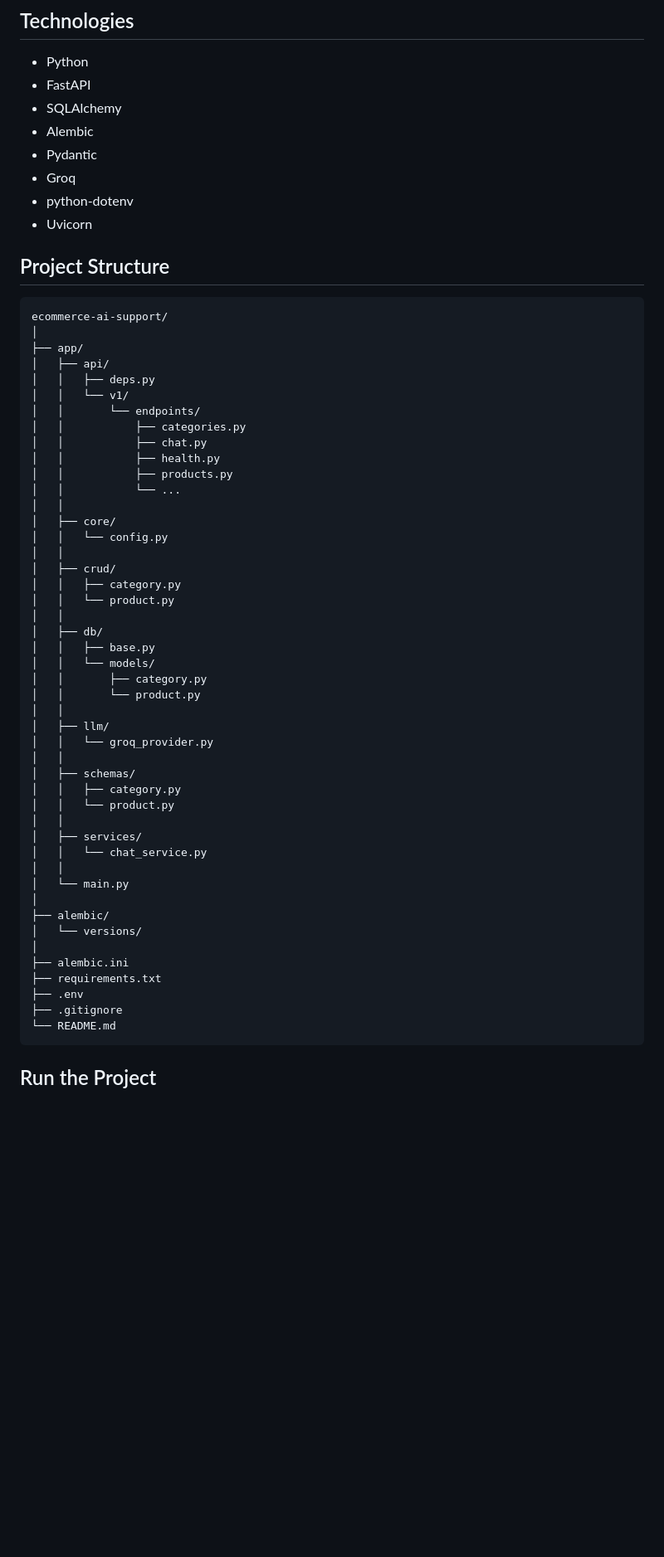
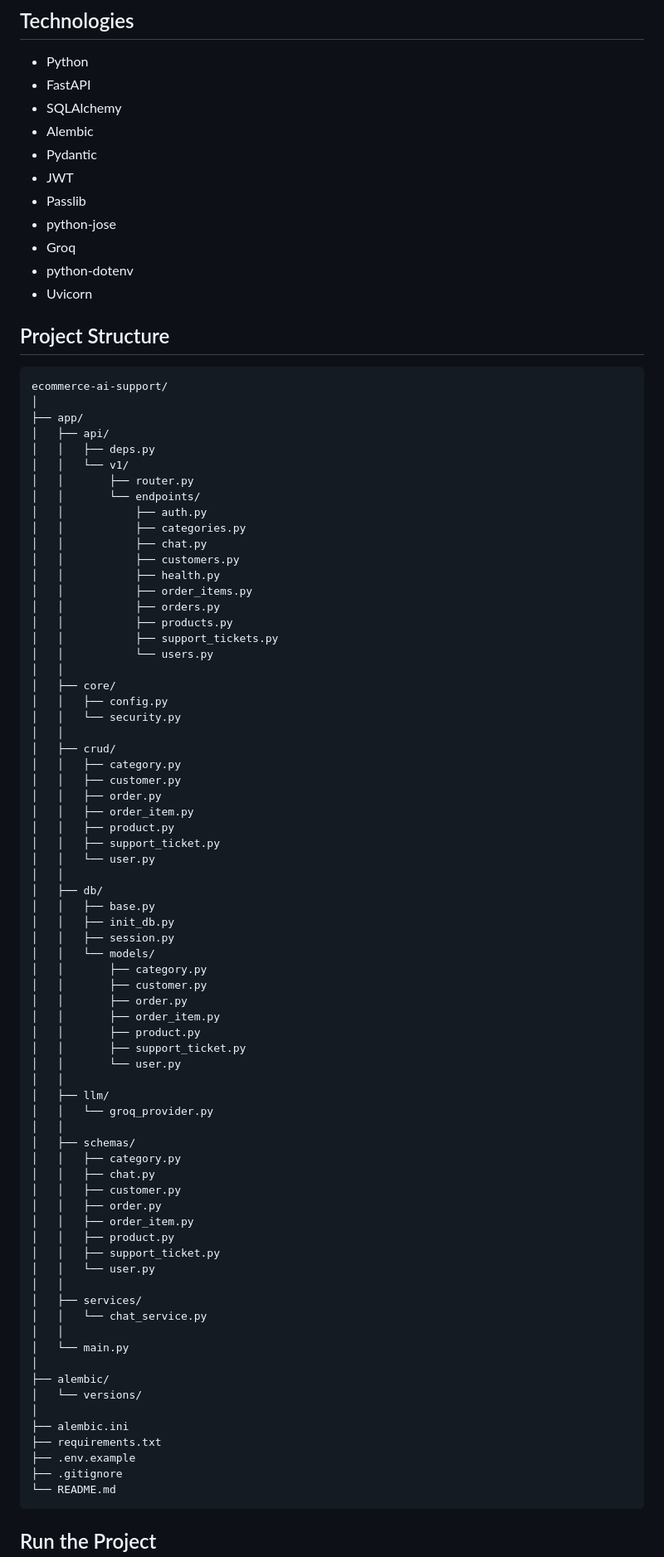
Before and after one commit to minakshihansda/ecommerce-ai-support, a Markdown page: readme.md, the part around one of its changes. Shown at 83% size. Rendered like a GitHub page; blank space fills up the shorter version.

````diff
--- a/readme.md
+++ b/readme.md
@@ -25,6 +32,9 @@ An AI-powered e-commerce customer support API built with FastAPI, SQLAlchemy, Al
 * SQLAlchemy
 * Alembic
 * Pydantic
+* JWT
+* Passlib
+* python-jose
 * Groq
 * python-dotenv
 * Uvicorn
@@ -38,32 +48,57 @@ ecommerce-ai-support/
 │   ├── api/
 │   │   ├── deps.py
 │   │   └── v1/
+│   │       ├── router.py
 │   │       └── endpoints/
+│   │           ├── auth.py
 │   │           ├── categories.py
 │   │           ├── chat.py
+│   │           ├── customers.py
 │   │           ├── health.py
+│   │           ├── order_items.py
+│   │           ├── orders.py
 │   │           ├── products.py
-│   │           └── ...
+│   │           ├── support_tickets.py
+│   │           └── users.py
 │   │
 │   ├── core/
-│   │   └── config.py
+│   │   ├── config.py
+│   │   └── security.py
 │   │
 │   ├── crud/
 │   │   ├── category.py
-│   │   └── product.py
+│   │   ├── customer.py
+│   │   ├── order.py
+│   │   ├── order_item.py
+│   │   ├── product.py
+│   │   ├── support_ticket.py
+│   │   └── user.py
 │   │
 │   ├── db/
 │   │   ├── base.py
+│   │   ├── init_db.py
+│   │   ├── session.py
 │   │   └── models/
 │   │       ├── category.py
-│   │       └── product.py
+│   │       ├── customer.py
+│   │       ├── order.py
+│   │       ├── order_item.py
+│   │       ├── product.py
+│   │       ├── support_ticket.py
+│   │       └── user.py
 │   │
 │   ├── llm/
 │   │   └── groq_provider.py
 │   │
 │   ├── schemas/
 │   │   ├── category.py
-│   │   └── product.py
+│   │   ├── chat.py
+│   │   ├── customer.py
+│   │   ├── order.py
+│   │   ├── order_item.py
+│   │   ├── product.py
+│   │   ├── support_ticket.py
+│   │   └── user.py
 │   │
 │   ├── services/
 │   │   └── chat_service.py
@@ -75,7 +110,7 @@ ecommerce-ai-support/
 │
 ├── alembic.ini
 ├── requirements.txt
-├── .env
+├── .env.example
 ├── .gitignore
 └── README.md
 ```
````
Also changed, not shown: other parts of readme.md (+146 -28 lines).
